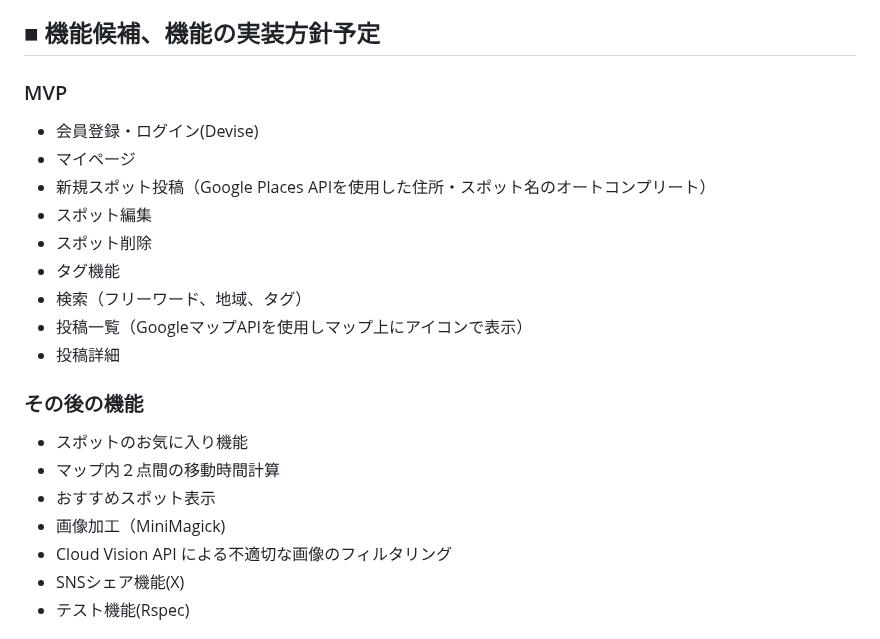
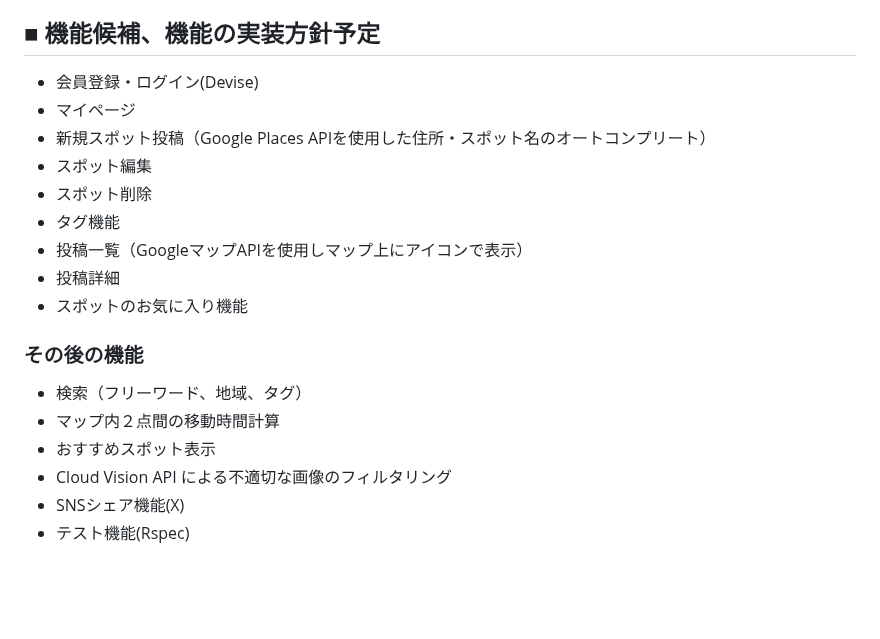
Before and after one commit to noguchi-yu/kyushu_travel, a Markdown page: README.md, the part around one of its changes. GitHub-like rendering; blank space fills up the shorter version.

Commit message:
readme現行化

```diff
--- a/README.md
+++ b/README.md
@@ -30,22 +30,20 @@
 - 北部九州エリアの観光スポットがマップ上に一覧表示されることで、ユーザーの旅行計画の効率化や視野の拡大につながる
 
 ## ■ 機能候補、機能の実装方針予定
-### MVP
 - 会員登録・ログイン(Devise)
 - マイページ
 - 新規スポット投稿（Google Places APIを使用した住所・スポット名のオートコンプリート）
 - スポット編集
 - スポット削除
 - タグ機能
-- 検索（フリーワード、地域、タグ）
 - 投稿一覧（GoogleマップAPIを使用しマップ上にアイコンで表示）
 - 投稿詳細
+- スポットのお気に入り機能
 
 ### その後の機能
-- スポットのお気に入り機能
+- 検索（フリーワード、地域、タグ）
 - マップ内２点間の移動時間計算
 - おすすめスポット表示
-- 画像加工（MiniMagick)
 - Cloud Vision API による不適切な画像のフィルタリング
 - SNSシェア機能(X)
 - テスト機能(Rspec)
```
Also changed, not shown: other parts of README.md (+1 -1 lines).
